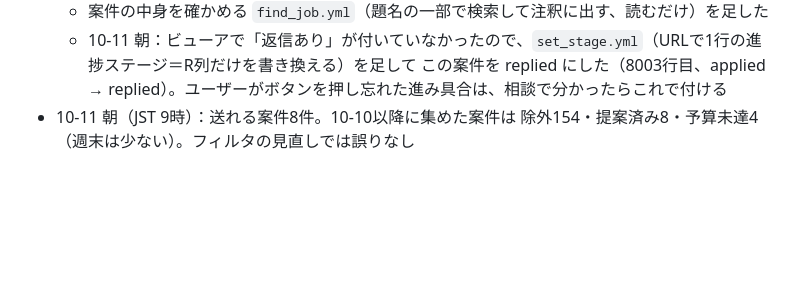
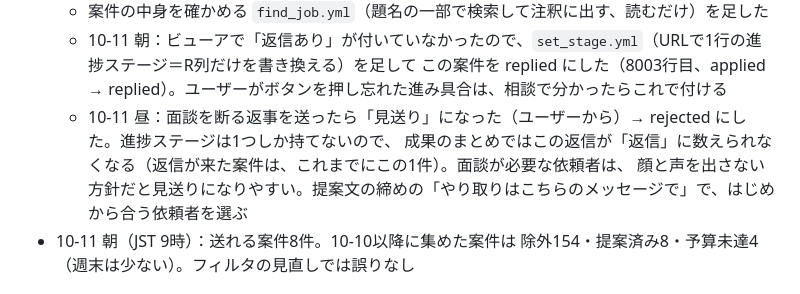
Before and after one commit to sorasora1120/affiliate-pipeline, a Markdown page: progress.md, the part around the change. GitHub-like rendering; blank space fills up the shorter version.

Commit message:
docs: 面談を断った案件が見送りになったことを書く
Co-Authored-By: Claude Opus 5.5 <noreply@anthropic.com>
Claude-Session: https://claude.ai/code/session_01CMHgLEtuPb1XXSUBY5D8mW

```diff
--- a/progress.md
+++ b/progress.md
@@ -152,6 +152,9 @@
   - 案件の中身を確かめる `find_job.yml`（題名の一部で検索して注釈に出す、読むだけ）を足した
   - 10-11 朝：ビューアで「返信あり」が付いていなかったので、`set_stage.yml`（URLで1行の進捗ステージ＝R列だけを書き換える）を足して
     この案件を replied にした（8003行目、applied → replied）。ユーザーがボタンを押し忘れた進み具合は、相談で分かったらこれで付ける
+  - 10-11 昼：面談を断る返事を送ったら「見送り」になった（ユーザーから）→ rejected にした。進捗ステージは1つしか持てないので、
+    成果のまとめではこの返信が「返信」に数えられなくなる（返信が来た案件は、これまでにこの1件）。面談が必要な依頼者は、
+    顔と声を出さない方針だと見送りになりやすい。提案文の締めの「やり取りはこちらのメッセージで」で、はじめから合う依頼者を選ぶ
 - 10-11 朝（JST 9時）：送れる案件8件。10-10以降に集めた案件は 除外154・提案済み8・予算未達4（週末は少ない）。フィルタの見直しでは誤りなし
 
 ## Claudeの定期チェック
```
